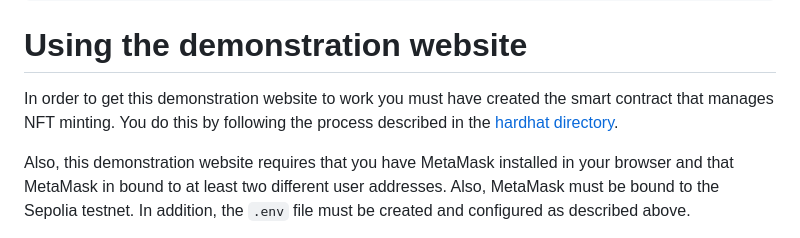
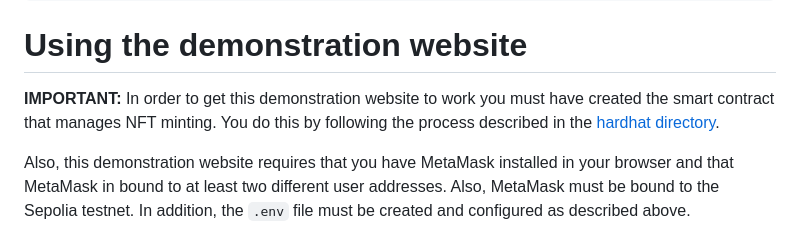
Before and after one commit to BlockchainJournal/Create-Tokengate-Demo, a Markdown page: website/readme.md, the part around the change. Drawn GitHub-style.

```diff
--- a/website/readme.md
+++ b/website/readme.md
@@ -36,7 +36,7 @@ npm start
 
 # Using the demonstration website
 
-In order to get this demonstration website to work you must have created the smart contract that manages NFT minting. You do this by following the process described in the [hardhat directory](../hardhat).
+**IMPORTANT:** In order to get this demonstration website to work you must have created the smart contract that manages NFT minting. You do this by following the process described in the [hardhat directory](../hardhat).
 
 Also, this demonstration website requires that you have MetaMask installed in your browser and that MetaMask in bound to at least two different user addresses. Also, MetaMask must be bound to the Sepolia testnet. In addition, the `.env` file must be created and configured as described above.
 
```
